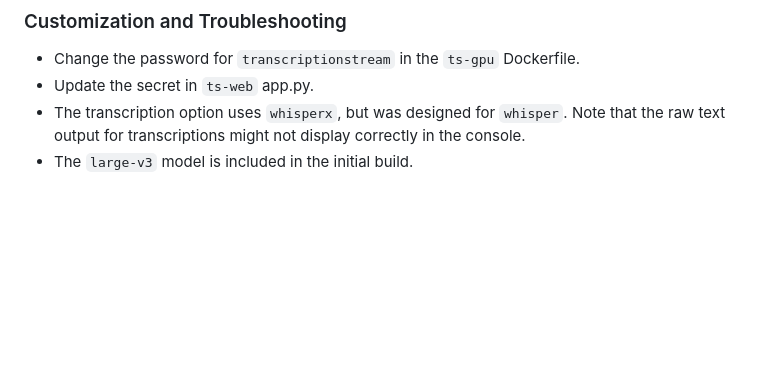
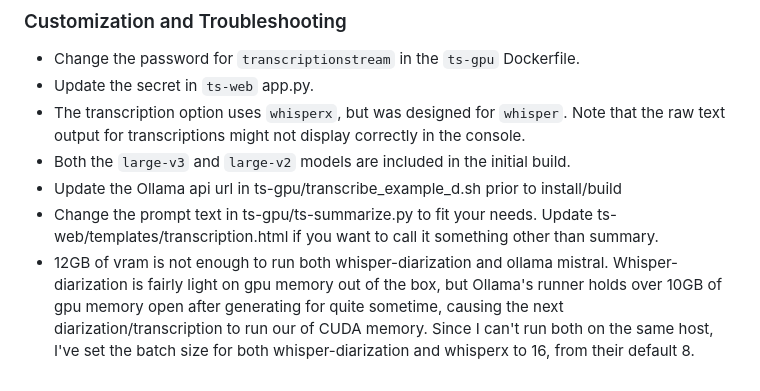
Before and after one commit to transcriptionstream/transcriptionstream, a Markdown page: README.md, the part around the change. GitHub-like rendering; blank space fills up the shorter version.

```diff
--- a/README.md
+++ b/README.md
@@ -108,4 +108,7 @@ chmod +x install.sh;
 - Change the password for `transcriptionstream` in the `ts-gpu` Dockerfile.
 - Update the secret in `ts-web` app.py.
 - The transcription option uses `whisperx`, but was designed for `whisper`. Note that the raw text output for transcriptions might not display correctly in the console.
-- The `large-v3` model is included in the initial build.
+- Both the `large-v3` and `large-v2` models are included in the initial build.
+- Update the Ollama api url in ts-gpu/transcribe_example_d.sh prior to install/build
+- Change the prompt text in ts-gpu/ts-summarize.py to fit your needs. Update ts-web/templates/transcription.html if you want to call it something other than summary.
+- 12GB of vram is not enough to run both whisper-diarization and ollama mistral. Whisper-diarization is fairly light on gpu memory out of the box, but Ollama's runner holds over 10GB of gpu memory open after generating for quite sometime, causing the next diarization/transcription to run our of CUDA memory. Since I can't run both on the same host, I've set the batch size for both whisper-diarization and whisperx to 16, from their default 8.
```
